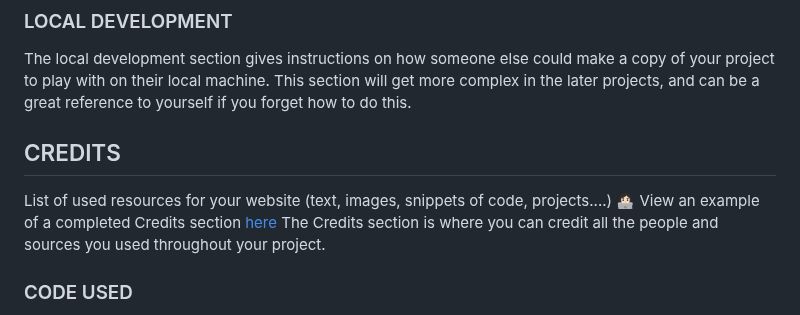
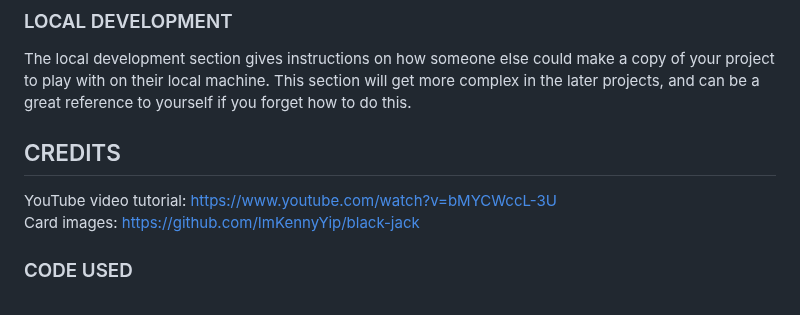
Before and after one commit to davidblue90125/AceOfCodeReturns, a Markdown page: README.md, the part around the change. GitHub-like rendering.

Commit message:
Adding credits to readme.md

```diff
--- a/README.md
+++ b/README.md
@@ -165,13 +165,11 @@ The site was deployed to Github Pages using the following method:
 ### LOCAL DEVELOPMENT
 The local development section gives instructions on how someone else could make a copy of your project to play with on their local machine. This section will get more complex in the later projects, and can be a great reference to yourself if you forget how to do this.
 
+## CREDITS
 
+YouTube video tutorial: https://www.youtube.com/watch?v=bMYCWccL-3U
+Card images: https://github.com/ImKennyYip/black-jack
 
-
-## CREDITS
-List of used resources for your website (text, images, snippets of code, projects....)
-👩🏻‍💻 View an example of a completed Credits section [here](https://github.com/kera-cudmore/BookWorm#Credits)
-The Credits section is where you can credit all the people and sources you used throughout your project.
 ### CODE USED
 If you have used some code in your project that you didn't write, this is the place to make note of it. Credit the author of the code and if possible a link to where you found the code. You could also add in a brief description of what the code does, or what you are using it for here.
   - Code & Text Content
```
